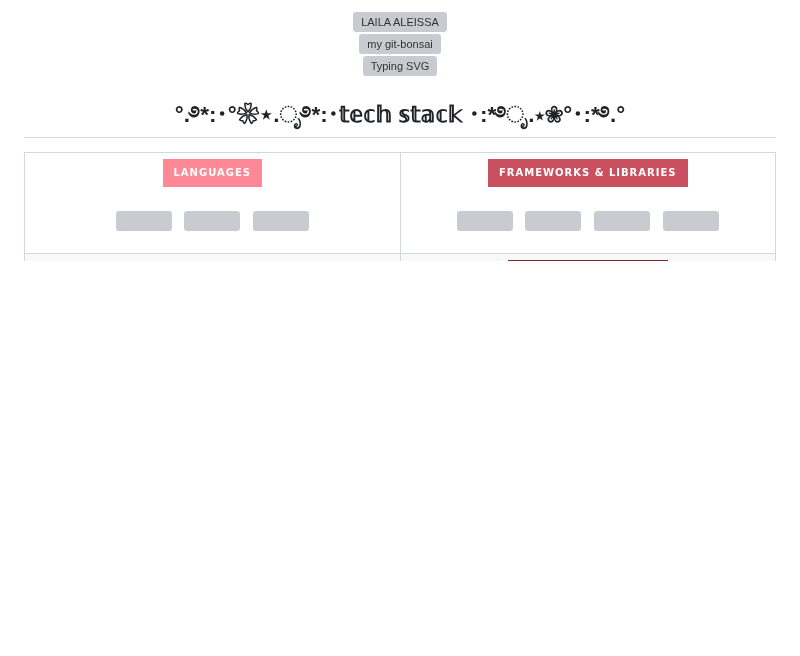
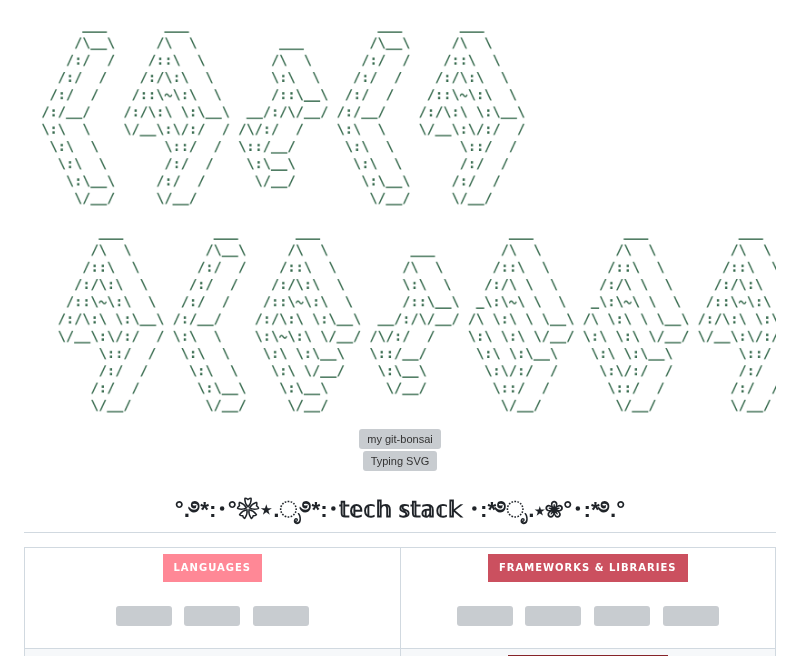
Before and after one commit to lailien3/lailien3, a Markdown page: readme.md, the part around the change. Drawn GitHub-style; pictures changed too: assets/laila-ascii.png (added); badges without logos; blank space fills up the shorter version; grey boxes are pictures that could not be loaded.

```diff
--- a/readme.md
+++ b/readme.md
@@ -1,5 +1,5 @@
 <div align="center">
-  <img src="assets/laila-ascii.svg" alt="LAILA ALEISSA" />
+  <img src="assets/laila-ascii.png" alt="LAILA ALEISSA" />
 </div>
 
 <div align="center">
```
